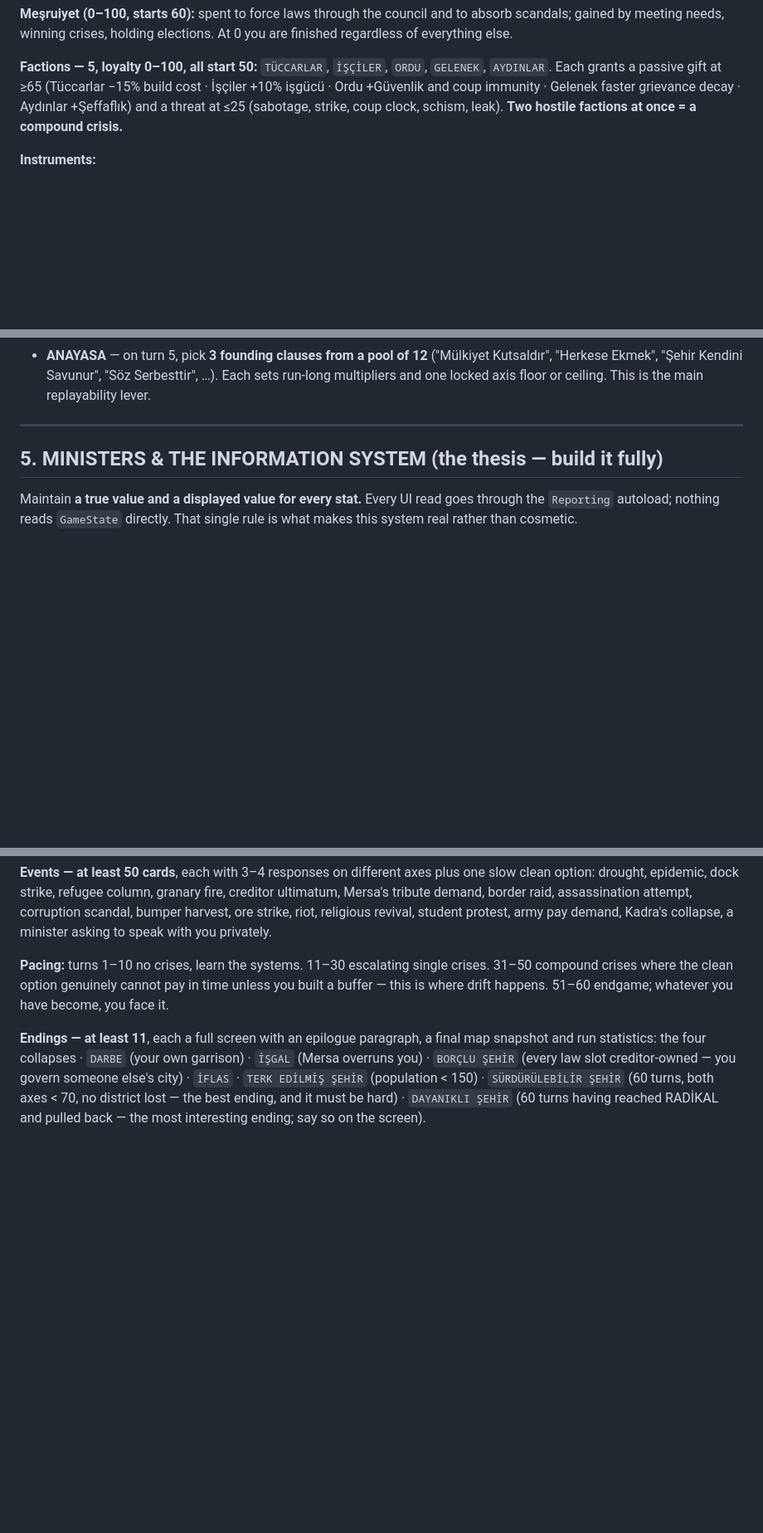
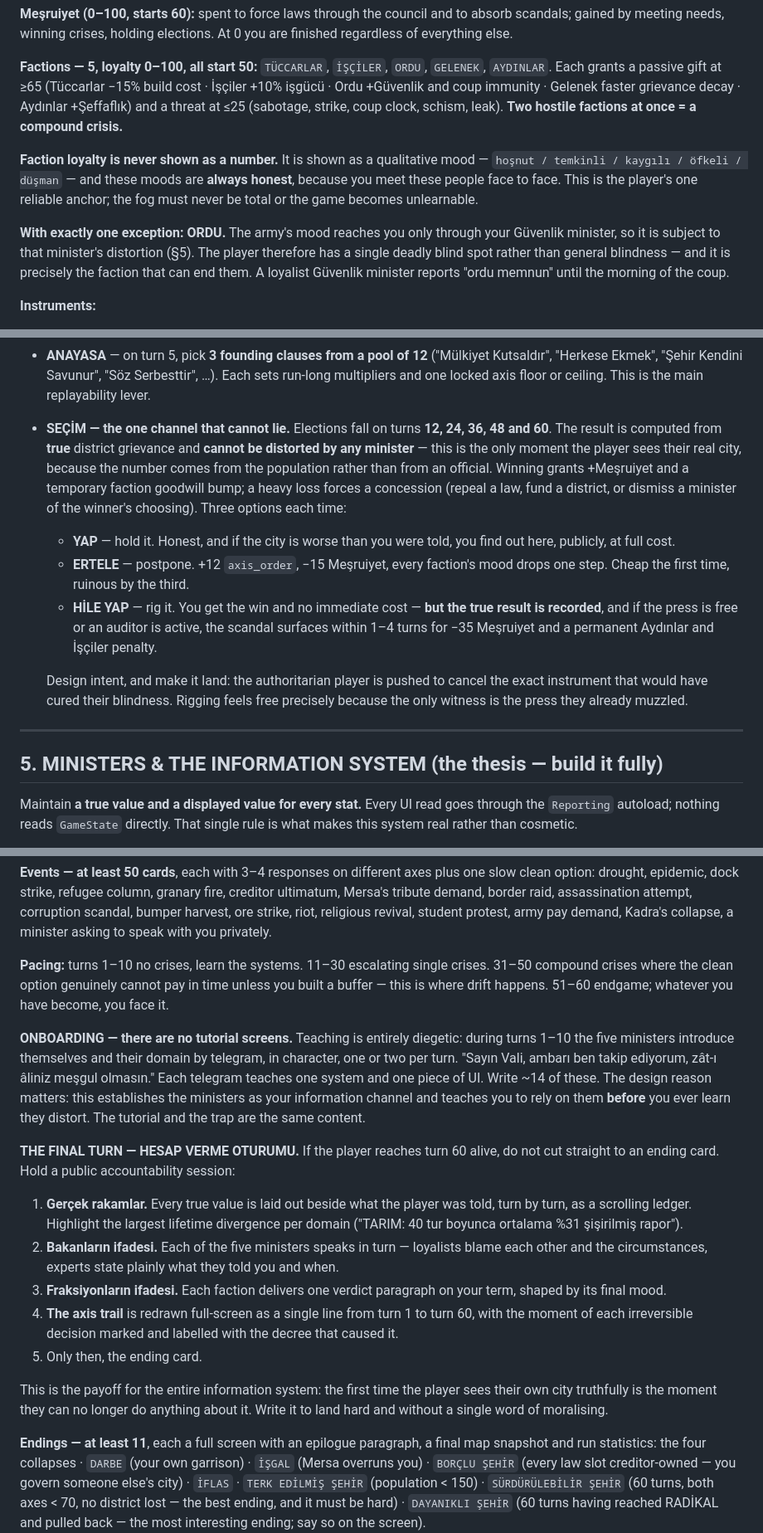
Before and after one commit to TradersEntertainment/simulatorcreepy, a Markdown page: PROMPT-CITY.md, 3 parts joined by grey strips. Shown at 83% size. Drawn GitHub-style; blank space fills up the shorter version.

Commit message:
Add elections, qualitative faction moods, and the accountability finale
Elections on turns 12/24/36/48/60 compute from true grievance and cannot
be distorted, giving the information system an escape valve the
authoritarian player is pushed to cancel or rig. Faction loyalty becomes a
qualitative mood that never lies, with the army as the sole exception
since it reports through a minister. Turn 60 opens a public session that
reveals every true value beside what the player was told. Onboarding moves
into in-character minister telegrams, so the tutorial and the trap are the
same content.

Co-Authored-By: Claude Opus 5 <noreply@anthropic.com>
Claude-Session: https://claude.ai/code/session_018yHErSKbK9ND9KpK67tHcs

```diff
--- a/PROMPT-CITY.md
+++ b/PROMPT-CITY.md
@@ -97,12 +97,22 @@ Render each as a horizontal meter with a marker and, behind it, **a faint trail
 
 **Factions — 5, loyalty 0–100, all start 50:** `TÜCCARLAR`, `İŞÇİLER`, `ORDU`, `GELENEK`, `AYDINLAR`. Each grants a passive gift at ≥65 (Tüccarlar −15% build cost · İşçiler +10% işgücü · Ordu +Güvenlik and coup immunity · Gelenek faster grievance decay · Aydınlar +Şeffaflık) and a threat at ≤25 (sabotage, strike, coup clock, schism, leak). **Two hostile factions at once = a compound crisis.**
 
+**Faction loyalty is never shown as a number.** It is shown as a qualitative mood — `hoşnut / temkinli / kaygılı / öfkeli / düşman` — and these moods are **always honest**, because you meet these people face to face. This is the player's one reliable anchor; the fog must never be total or the game becomes unlearnable.
+
+**With exactly one exception: ORDU.** The army's mood reaches you only through your Güvenlik minister, so it is subject to that minister's distortion (§5). The player therefore has a single deadly blind spot rather than general blindness — and it is precisely the faction that can end them. A loyalist Güvenlik minister reports "ordu memnun" until the morning of the coup.
+
 **Instruments:**
 - **KARARNAME** — immediate, 2 per turn, shift axes 3–10. ~25 of them.
 - **YASA** — permanent and **slotted: 4 slots, expandable to 7**. Adopting a law means repealing one. This forces the city to have an identity instead of collecting every good idea. ~40 laws that shift axes persistently and modify formulas (tax yield, density caps, conscription, price controls, censorship, land rights).
 - **BÜTÇE** — tax rate 0–60% and funding sliders for Sağlık / Eğitim / Güvenlik / Kültür / Altyapı.
 - **MECLİS** — 21 seats derived from faction loyalty and district population. Laws need a majority; short of one, spend Meşruiyet. **The council debate is your best early-warning system** — members voice grievances your ministers are hiding. At `axis_order ≥ 75` you unlock "Meclisi Tatil Et": laws pass instantly and free, and you permanently lose the debate, i.e. your last honest channel. State the trade in the tooltip and make it devastating in practice.
 - **ANAYASA** — on turn 5, pick **3 founding clauses from a pool of 12** ("Mülkiyet Kutsaldır", "Herkese Ekmek", "Şehir Kendini Savunur", "Söz Serbesttir", …). Each sets run-long multipliers and one locked axis floor or ceiling. This is the main replayability lever.
+- **SEÇİM — the one channel that cannot lie.** Elections fall on turns **12, 24, 36, 48 and 60**. The result is computed from **true** district grievance and **cannot be distorted by any minister** — this is the only moment the player sees their real city, because the number comes from the population rather than from an official. Winning grants +Meşruiyet and a temporary faction goodwill bump; a heavy loss forces a concession (repeal a law, fund a district, or dismiss a minister of the winner's choosing). Three options each time:
+  - **YAP** — hold it. Honest, and if the city is worse than you were told, you find out here, publicly, at full cost.
+  - **ERTELE** — postpone. +12 `axis_order`, −15 Meşruiyet, every faction's mood drops one step. Cheap the first time, ruinous by the third.
+  - **HİLE YAP** — rig it. You get the win and no immediate cost — **but the true result is recorded**, and if the press is free or an auditor is active, the scandal surfaces within 1–4 turns for −35 Meşruiyet and a permanent Aydınlar and İşçiler penalty.
+
+  Design intent, and make it land: the authoritarian player is pushed to cancel the exact instrument that would have cured their blindness. Rigging feels free precisely because the only witness is the press they already muzzled.
 
 ---
 
@@ -187,6 +197,17 @@ No sudden deaths. Every collapse is legible in the city long before it lands.
 
 **Pacing:** turns 1–10 no crises, learn the systems. 11–30 escalating single crises. 31–50 compound crises where the clean option genuinely cannot pay in time unless you built a buffer — this is where drift happens. 51–60 endgame; whatever you have become, you face it.
 
+**ONBOARDING — there are no tutorial screens.** Teaching is entirely diegetic: during turns 1–10 the five ministers introduce themselves and their domain by telegram, in character, one or two per turn. "Sayın Vali, ambarı ben takip ediyorum, zât-ı âliniz meşgul olmasın." Each telegram teaches one system and one piece of UI. Write ~14 of these. The design reason matters: this establishes the ministers as your information channel and teaches you to rely on them **before** you ever learn they distort. The tutorial and the trap are the same content.
+
+**THE FINAL TURN — HESAP VERME OTURUMU.** If the player reaches turn 60 alive, do not cut straight to an ending card. Hold a public accountability session:
+1. **Gerçek rakamlar.** Every true value is laid out beside what the player was told, turn by turn, as a scrolling ledger. Highlight the largest lifetime divergence per domain ("TARIM: 40 tur boyunca ortalama %31 şişirilmiş rapor").
+2. **Bakanların ifadesi.** Each of the five ministers speaks in turn — loyalists blame each other and the circumstances, experts state plainly what they told you and when.
+3. **Fraksiyonların ifadesi.** Each faction delivers one verdict paragraph on your term, shaped by its final mood.
+4. **The axis trail** is redrawn full-screen as a single line from turn 1 to turn 60, with the moment of each irreversible decision marked and labelled with the decree that caused it.
+5. Only then, the ending card.
+
+This is the payoff for the entire information system: the first time the player sees their own city truthfully is the moment they can no longer do anything about it. Write it to land hard and without a single word of moralising.
+
 **Endings — at least 11**, each a full screen with an epilogue paragraph, a final map snapshot and run statistics:
 the four collapses · `DARBE` (your own garrison) · `İŞGAL` (Mersa overruns you) · `BORÇLU ŞEHİR` (every law slot creditor-owned — you govern someone else's city) · `İFLAS` · `TERK EDİLMİŞ ŞEHİR` (population < 150) · `SÜRDÜRÜLEBİLİR ŞEHİR` (60 turns, both axes < 70, no district lost — the best ending, and it must be hard) · `DAYANIKLI ŞEHİR` (60 turns having reached RADİKAL and pulled back — the most interesting ending; say so on the screen).
 
```
Also changed, not shown: other parts of PROMPT-CITY.md (+2 -0 lines).
